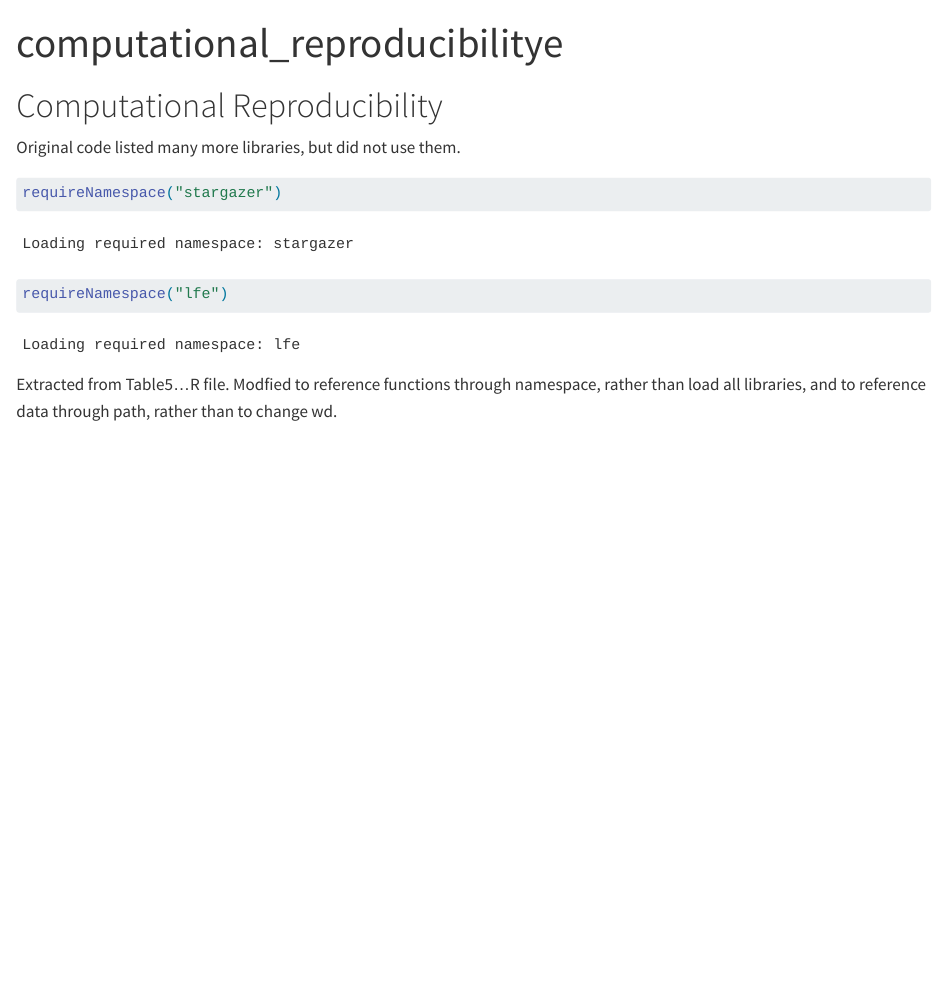
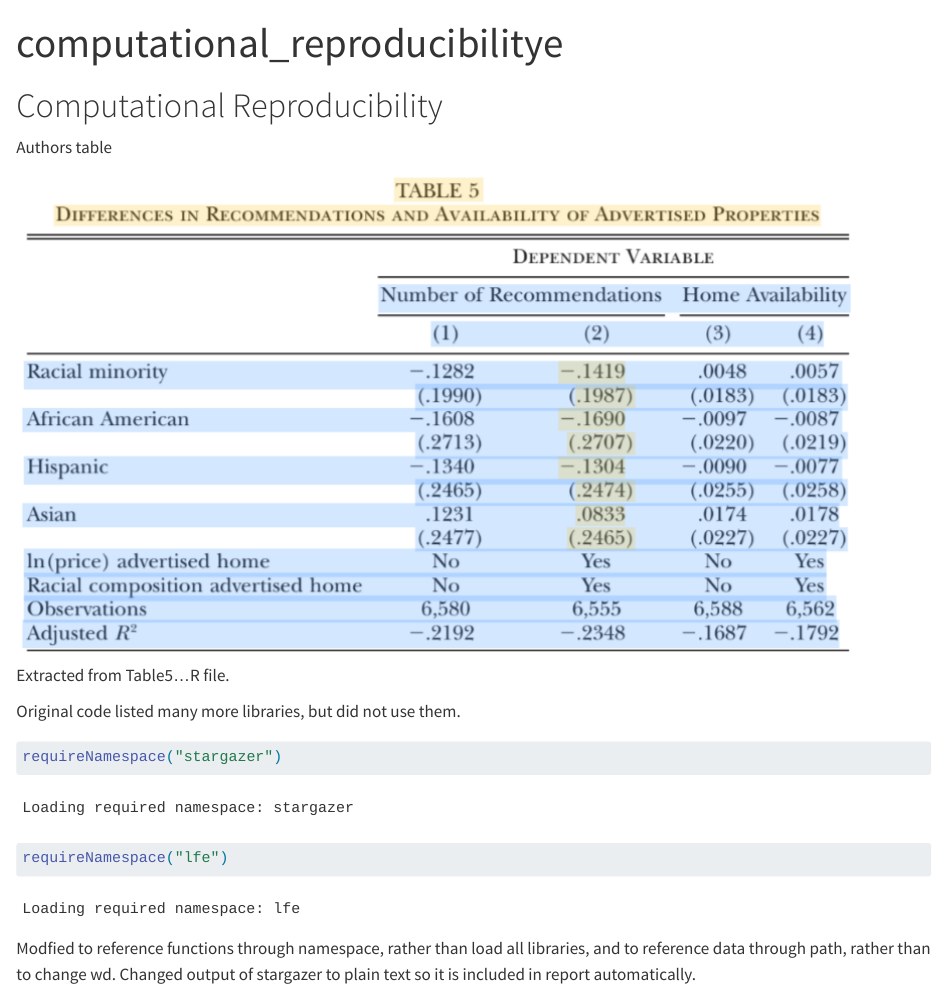
Before and after one commit to MIT-Informatics/aireplicationteam11, a Quarto document (computational_replication.qmd): the page in a window 1100 px wide, from its top. Rendered offline with R 4.5, knitr and Pandoc in place of Quarto, with nearby package versions; some code elsewhere in the file could not run offline; long lines of code are wrapped.

Commit message:
updated reproducibility notebook

````diff
--- a/computational_replication.qmd
+++ b/computational_replication.qmd
@@ -6,6 +6,10 @@ editor: visual
 
 # Computational Reproducibility
 
+Authors table![](figs/table5_orig.png)
+
+Extracted from Table5...R file.
+
 Original code listed many more libraries, but did not use them.
 
 ```{r setup}
@@ -13,7 +17,7 @@ requireNamespace("stargazer")
 requireNamespace("lfe")
 ```
 
-Extracted from Table5...R file. Modfied to reference functions through namespace, rather than load all libraries, and to reference data through path, rather than to change wd.
+Modfied to reference functions through namespace, rather than load all libraries, and to reference data through path, rather than to change wd. Changed output of stargazer to plain text so it is included in report automatically.
 
 ```{r}
 
````
Also changed, not shown: figs/table5_orig.png (added), computational_replication.qmd (2 more changed lines).
